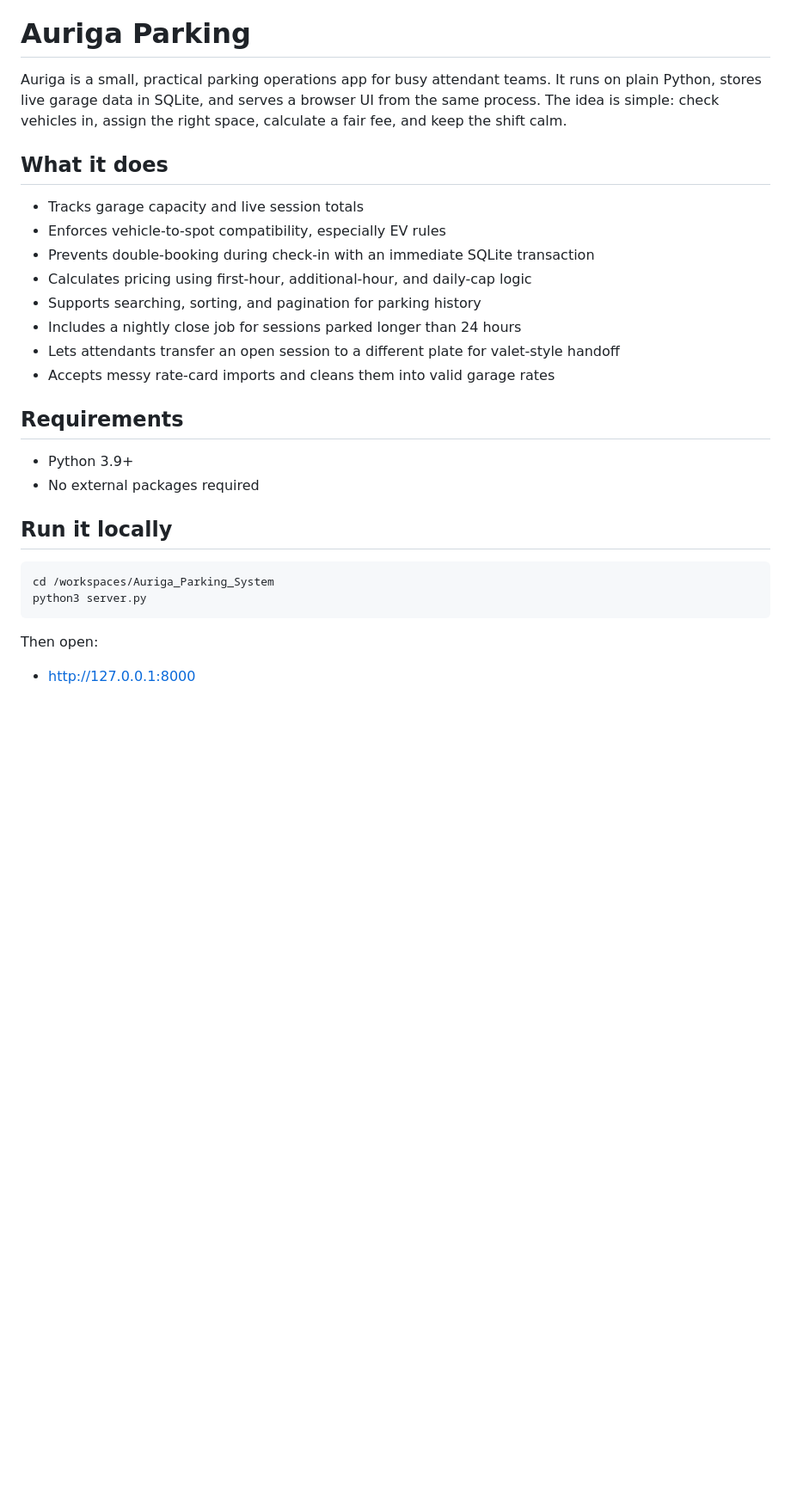
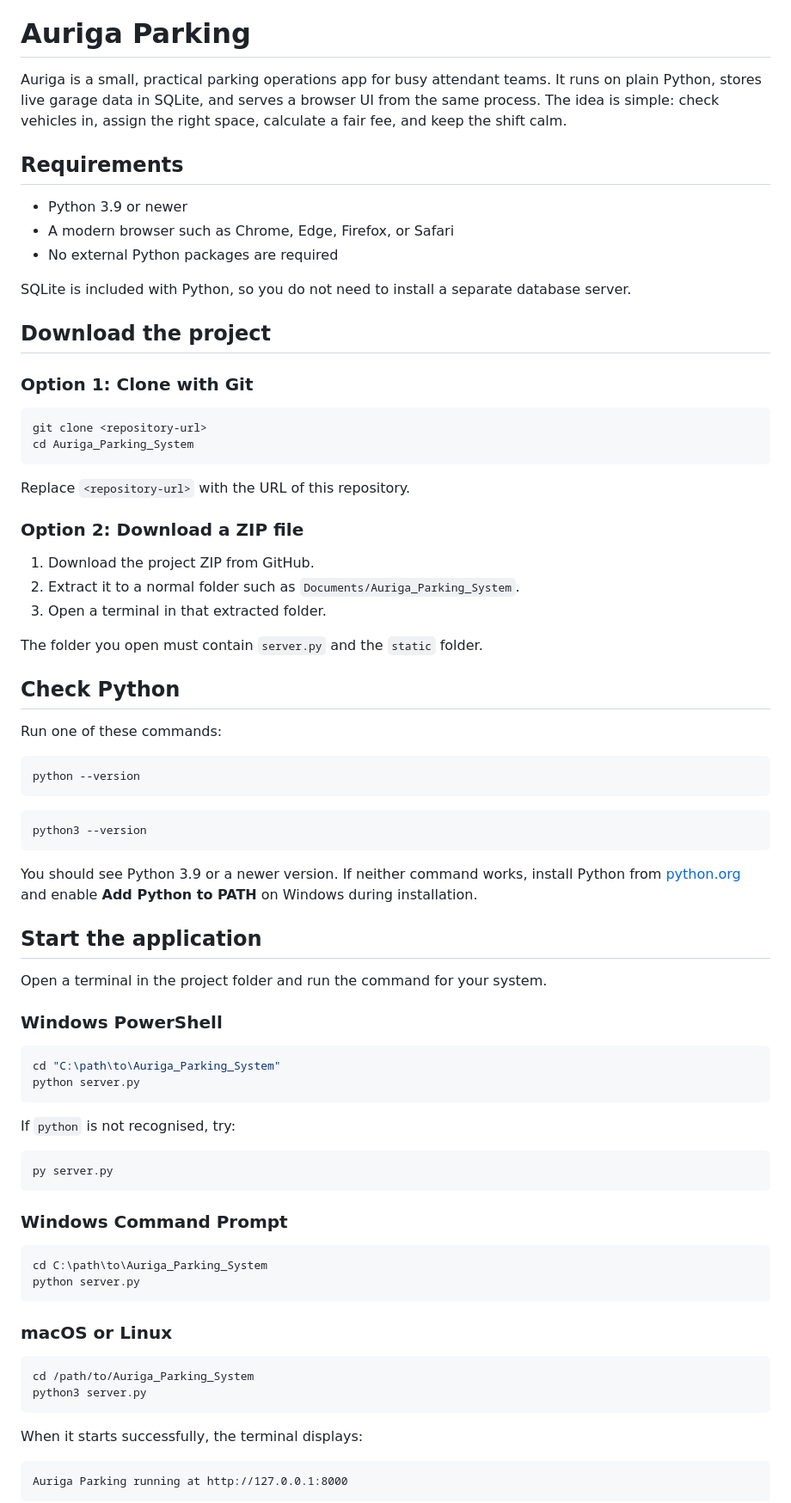
Before and after one commit to Chitranshushekhawat/Auriga_Parking_System, a Markdown page: README.md, the part around one of its changes. Shown at 86% size. Drawn GitHub-style; blank space fills up the shorter version.

````diff
--- a/README.md
+++ b/README.md
@@ -2,30 +2,81 @@
 
 Auriga is a small, practical parking operations app for busy attendant teams. It runs on plain Python, stores live garage data in SQLite, and serves a browser UI from the same process. The idea is simple: check vehicles in, assign the right space, calculate a fair fee, and keep the shift calm.
 
-## What it does
-
-- Tracks garage capacity and live session totals
-- Enforces vehicle-to-spot compatibility, especially EV rules
-- Prevents double-booking during check-in with an immediate SQLite transaction
-- Calculates pricing using first-hour, additional-hour, and daily-cap logic
-- Supports searching, sorting, and pagination for parking history
-- Includes a nightly close job for sessions parked longer than 24 hours
-- Lets attendants transfer an open session to a different plate for valet-style handoff
-- Accepts messy rate-card imports and cleans them into valid garage rates
-
 ## Requirements
 
-- Python 3.9+
-- No external packages required
+- Python 3.9 or newer
+- A modern browser such as Chrome, Edge, Firefox, or Safari
+- No external Python packages are required
 
-## Run it locally
+SQLite is included with Python, so you do not need to install a separate database server.
+
+## Download the project
+
+### Option 1: Clone with Git
 
 ```bash
-cd /workspaces/Auriga_Parking_System
+git clone <repository-url>
+cd Auriga_Parking_System
+```
+
+Replace `<repository-url>` with the URL of this repository.
+
+### Option 2: Download a ZIP file
+
+1. Download the project ZIP from GitHub.
+2. Extract it to a normal folder such as `Documents/Auriga_Parking_System`.
+3. Open a terminal in that extracted folder.
+
+The folder you open must contain `server.py` and the `static` folder.
+
+## Check Python
+
+Run one of these commands:
+
+```bash
+python --version
+```
+
+```bash
+python3 --version
+```
+
+You should see Python 3.9 or a newer version. If neither command works, install Python from [python.org](https://www.python.org/downloads/) and enable **Add Python to PATH** on Windows during installation.
+
+## Start the application
+
+Open a terminal in the project folder and run the command for your system.
+
+### Windows PowerShell
+
+```powershell
+cd "C:\path\to\Auriga_Parking_System"
+python server.py
+```
+
+If `python` is not recognised, try:
+
+```powershell
+py server.py
+```
+
+### Windows Command Prompt
+
+```bat
+cd C:\path\to\Auriga_Parking_System
+python server.py
+```
+
+### macOS or Linux
+
+```bash
+cd /path/to/Auriga_Parking_System
 python3 server.py
 ```
 
-Then open:
+When it starts successfully, the terminal displays:
 
-- http://127.0.0.1:8000
+```text
+Auriga Parking running at http://127.0.0.1:8000
+```
 
````
Also changed, not shown: other parts of README.md (+107 -4 lines).
